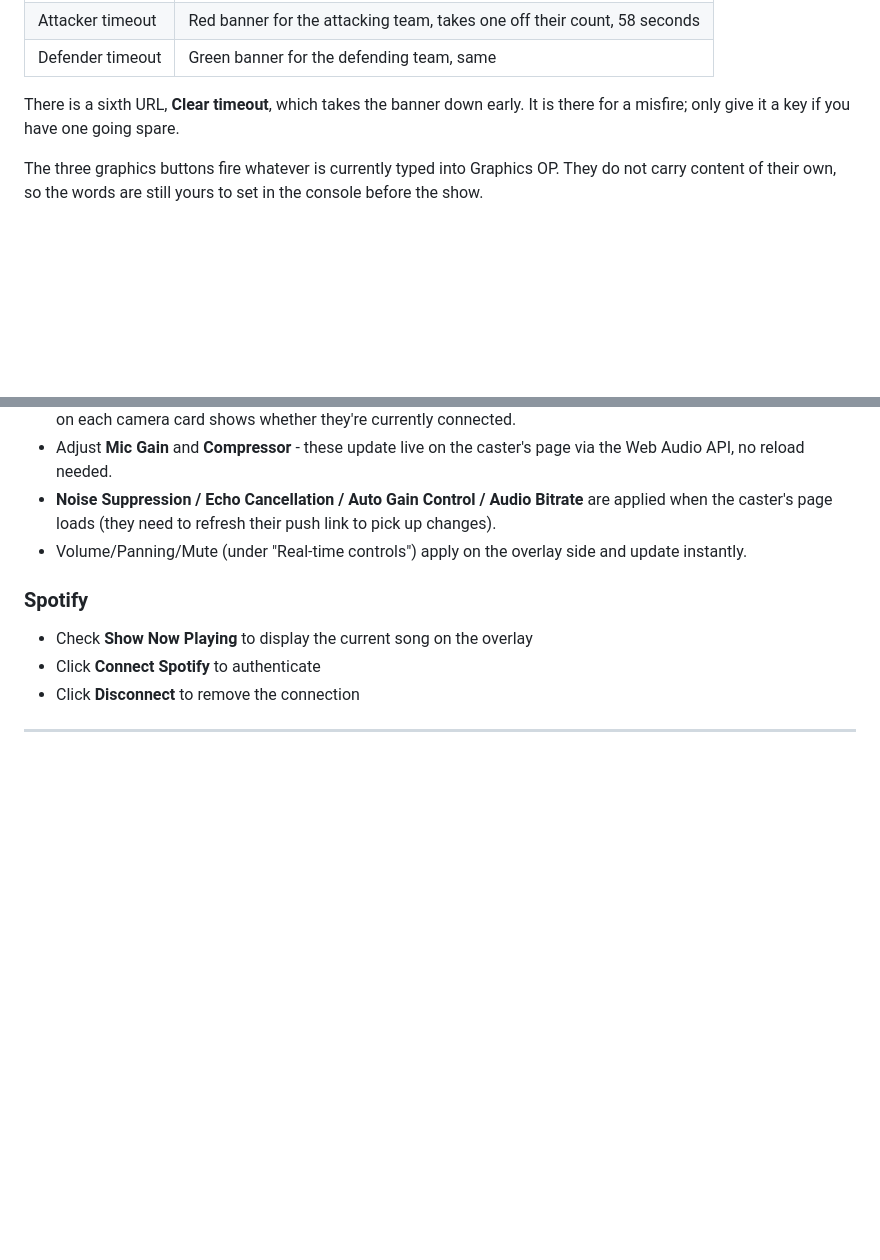
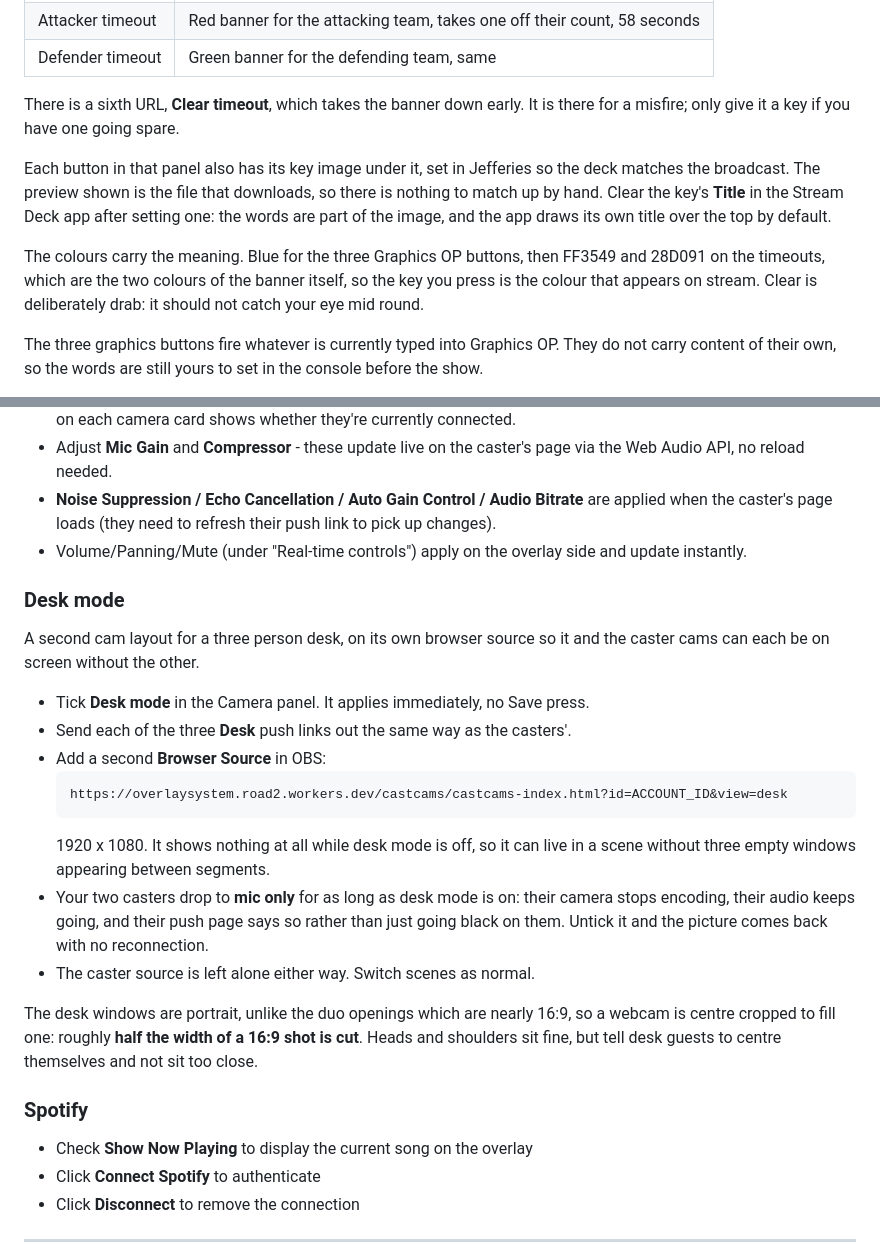
Before and after one commit to nebulaone20/OverlaySystem, a Markdown page: README.md, 2 parts joined by grey strips. Drawn GitHub-style; blank space fills up the shorter version.

Commit message:
Document desk mode

````diff
--- a/README.md
+++ b/README.md
@@ -134,6 +134,17 @@ every time you press it.
 There is a sixth URL, **Clear timeout**, which takes the banner down early. It is
 there for a misfire; only give it a key if you have one going spare.
 
+Each button in that panel also has its key image under it, set in Jefferies so
+the deck matches the broadcast. The preview shown is the file that downloads, so
+there is nothing to match up by hand. Clear the key's **Title** in the Stream
+Deck app after setting one: the words are part of the image, and the app draws
+its own title over the top by default.
+
+The colours carry the meaning. Blue for the three Graphics OP buttons, then
+FF3549 and 28D091 on the timeouts, which are the two colours of the banner
+itself, so the key you press is the colour that appears on stream. Clear is
+deliberately drab: it should not catch your eye mid round.
+
 The three graphics buttons fire whatever is currently typed into Graphics OP.
 They do not carry content of their own, so the words are still yours to set in
 the console before the show.
@@ -163,6 +174,30 @@ Camera video/audio is carried over [Cloudflare Calls](https://developers.cloudfl
 - Adjust **Mic Gain** and **Compressor** - these update live on the caster's page via the Web Audio API, no reload needed.
 - **Noise Suppression / Echo Cancellation / Auto Gain Control / Audio Bitrate** are applied when the caster's page loads (they need to refresh their push link to pick up changes).
 - Volume/Panning/Mute (under "Real-time controls") apply on the overlay side and update instantly.
+
+### Desk mode
+
+A second cam layout for a three person desk, on its own browser source so it
+and the caster cams can each be on screen without the other.
+
+- Tick **Desk mode** in the Camera panel. It applies immediately, no Save press.
+- Send each of the three **Desk** push links out the same way as the casters'.
+- Add a second **Browser Source** in OBS:
+  ```
+  https://overlaysystem.road2.workers.dev/castcams/castcams-index.html?id=ACCOUNT_ID&view=desk
+  ```
+  1920 x 1080. It shows nothing at all while desk mode is off, so it can live in
+  a scene without three empty windows appearing between segments.
+- Your two casters drop to **mic only** for as long as desk mode is on: their
+  camera stops encoding, their audio keeps going, and their push page says so
+  rather than just going black on them. Untick it and the picture comes back
+  with no reconnection.
+- The caster source is left alone either way. Switch scenes as normal.
+
+The desk windows are portrait, unlike the duo openings which are nearly 16:9, so
+a webcam is centre cropped to fill one: roughly **half the width of a 16:9 shot
+is cut**. Heads and shoulders sit fine, but tell desk guests to centre
+themselves and not sit too close.
 
 ### Spotify
 - Check **Show Now Playing** to display the current song on the overlay
````
